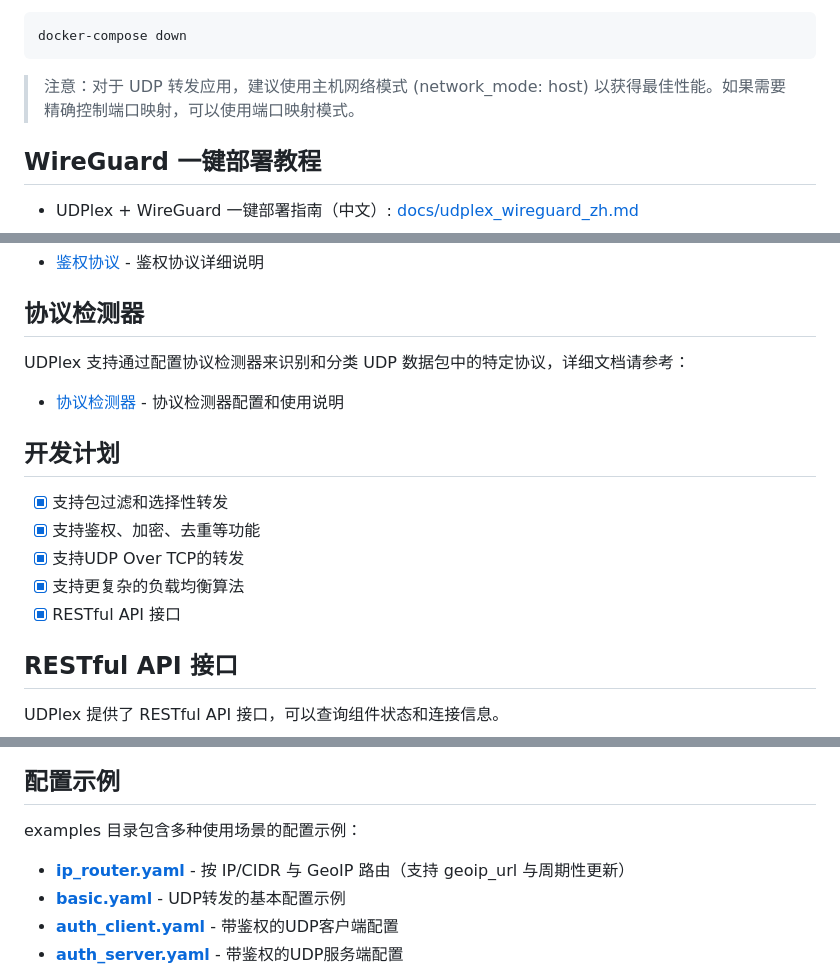
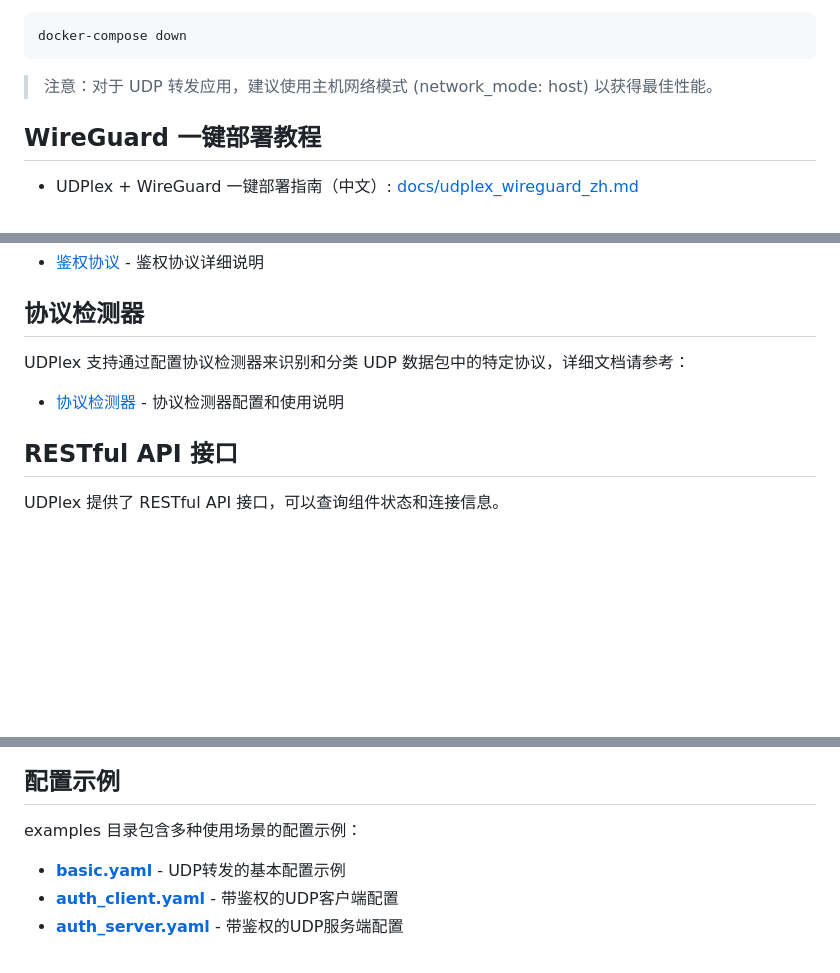
Before and after one commit to tao08141/UDPlex, a Markdown page: README_ZH.md, 3 parts joined by grey strips. GitHub-like rendering; blank space fills up the shorter version.

````diff
--- a/README_ZH.md
+++ b/README_ZH.md
@@ -78,7 +78,7 @@ docker-compose logs -f
 docker-compose down
 ```
 
-> 注意：对于 UDP 转发应用，建议使用主机网络模式 (network_mode: host) 以获得最佳性能。如果需要精确控制端口映射，可以使用端口映射模式。
+> 注意：对于 UDP 转发应用，建议使用主机网络模式 (network_mode: host) 以获得最佳性能。
 
 ## WireGuard 一键部署教程
 
@@ -122,13 +122,6 @@ UDPlex 支持通过配置协议检测器来识别和分类 UDP 数据包中的
 - [协议检测器](docs/protocol_detector_zh.md) - 协议检测器配置和使用说明
 
 
-## 开发计划
-- [X] 支持包过滤和选择性转发
-- [X] 支持鉴权、加密、去重等功能
-- [X] 支持UDP Over TCP的转发
-- [X] 支持更复杂的负载均衡算法
-- [X] RESTful API 接口
-
 ## RESTful API 接口
 UDPlex 提供了 RESTful API 接口，可以查询组件状态和连接信息。
 
@@ -146,7 +139,6 @@ UDPlex 提供了 RESTful API 接口，可以查询组件状态和连接信息。
 ## 配置示例
 
 examples 目录包含多种使用场景的配置示例：
-- [**ip_router.yaml**](examples/ip_router.yaml) - 按 IP/CIDR 与 GeoIP 路由（支持 geoip_url 与周期性更新）
 - [**basic.yaml**](examples/basic.yaml) - UDP转发的基本配置示例
 - [**auth_client.yaml**](examples/auth_client.yaml) - 带鉴权的UDP客户端配置
 - [**auth_server.yaml**](examples/auth_server.yaml) - 带鉴权的UDP服务端配置
````
Also changed, not shown: other parts of README_ZH.md (+1 -0 lines), README.md (+2 -9 lines).
